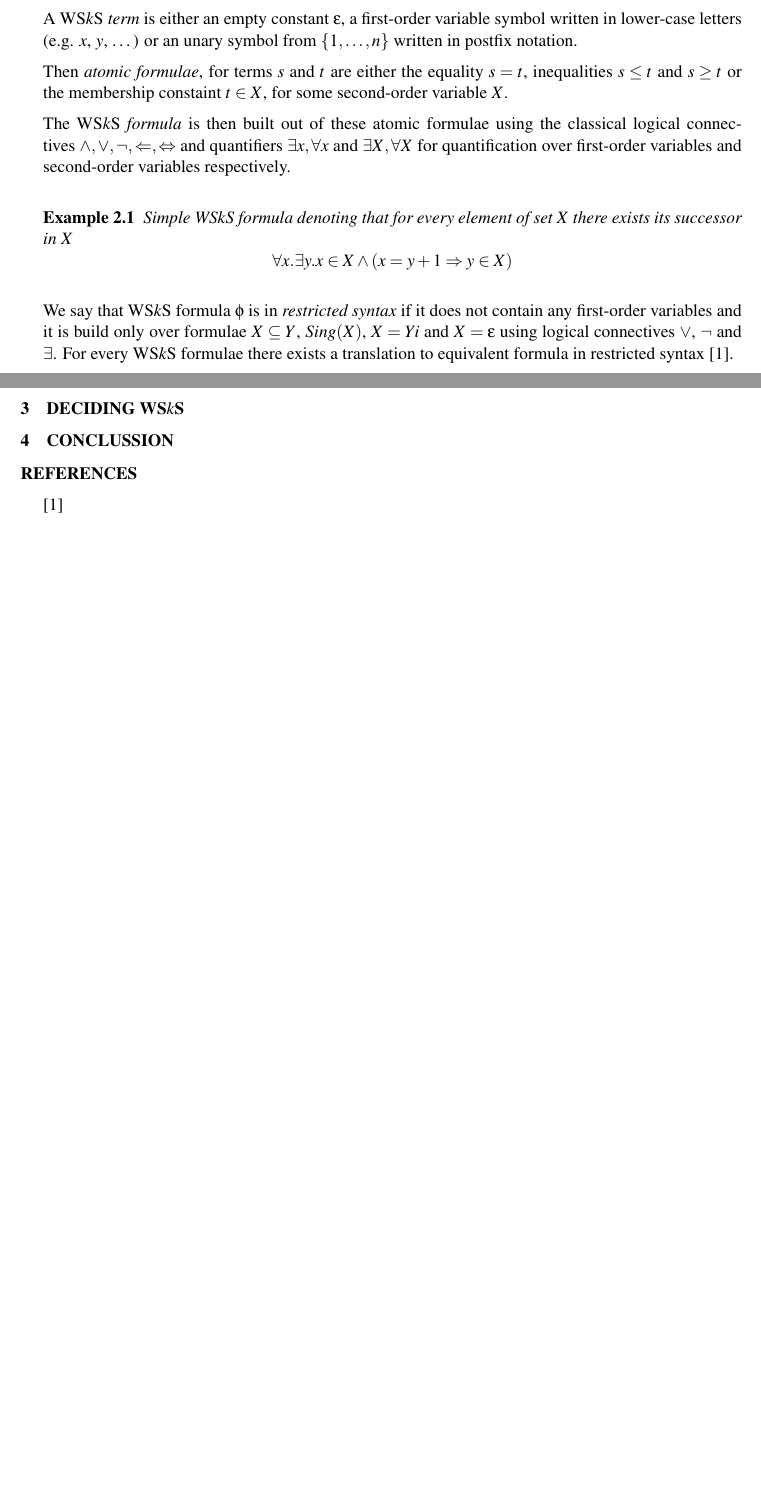
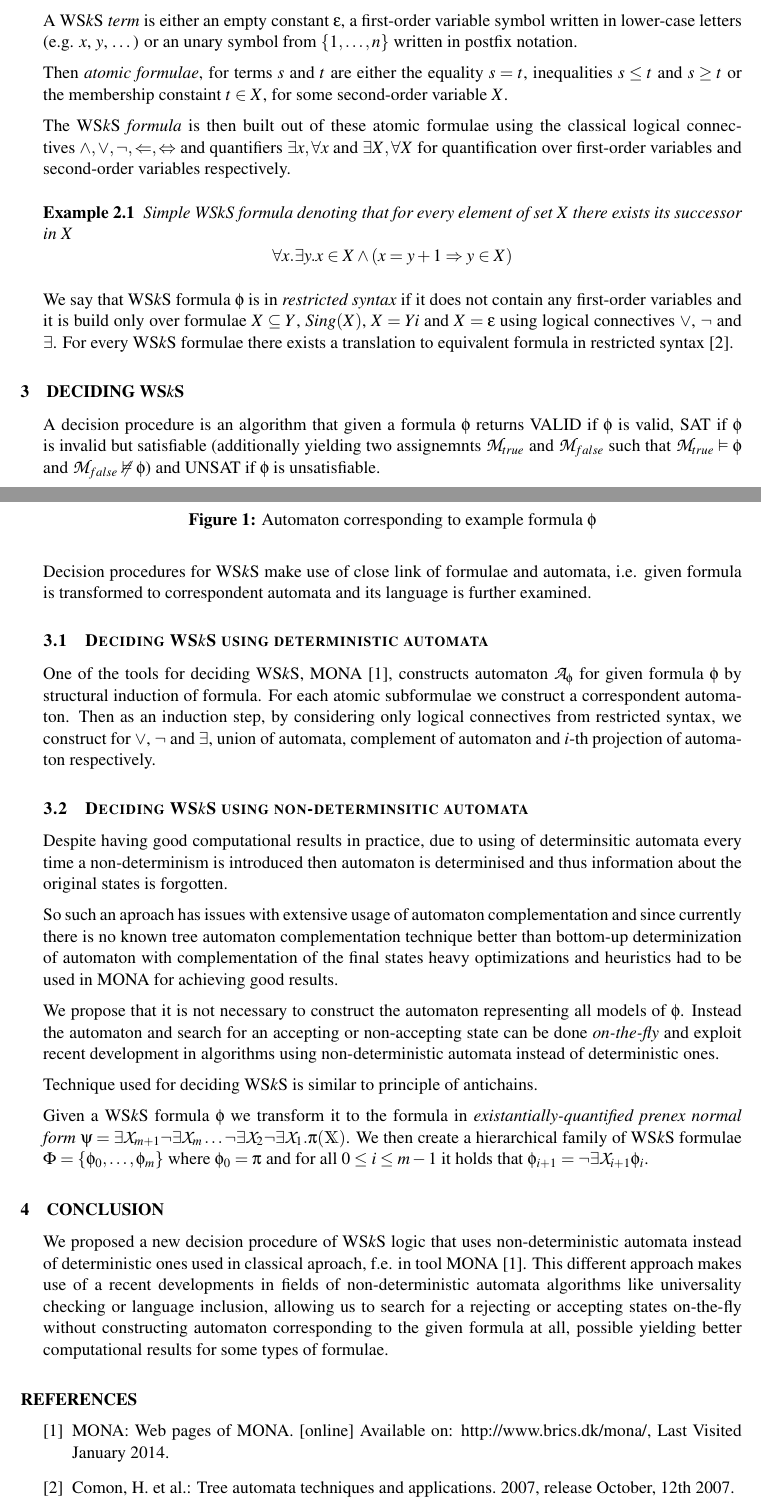
Before and after one commit to tfiedor/gaston, a LaTeX document (doc/articles/eeict/prispevek.tex): two parts of pages 1 and 2 of 2, joined at a grey line, cut so that both start at the same text, the shorter picture padded with empty space. Compiled offline with pdfLaTeX.

Commit message:
Further draft of EEICT Article
EEICT: Next page for EEICT written, just draft for now.

```diff
--- a/doc/articles/eeict/prispevek.tex
+++ b/doc/articles/eeict/prispevek.tex
@@ -1,6 +1,9 @@
 \documentclass{eeict}
 \inputencoding{utf8}
 \usepackage[bf]{caption2}
+\usepackage{amssymb}
+\usepackage{amsmath}
+\usepackage{dsfont}
 
 
 \newtheorem{example}{Example}[section]
@@ -69,6 +72,21 @@ translation to equivalent formula in restricted syntax \cite{tata}.
 
 \section{Deciding WS$k$S}
 
+A decision procedure is an algorithm that given a formula $\phi$ returns VALID
+if $\phi$ is valid, SAT if $\phi$ is invalid but satisfiable (additionally
+yielding two assignemnts $\mathcal{M}_{true}$ and $\mathcal{M}_{false}$ such
+that $\mathcal{M}_{true} \vDash \phi$ and $\mathcal{M}_{false}\not\nvDash \phi$)
+and UNSAT if $\phi$ is unsatisfiable.
 
+Decision procedures for WS$k$S make use of close link of formulae and automata,
+i.e. given formula is transformed to correspondent automata and its language is
+further examined.
 
-\section{Conclussion}
+\subsection{Deciding WS$k$S using deterministic automata}
+
+One of the tools for deciding WS$k$S, MONA \cite{mona}, constructs automaton
+$\mathcal{A}_\phi$ for given formula $\phi$	by structural induction of formula.
+For each atomic subformulae we construct a correspondent automaton. Then as an
+induction step, by considering only logical connectives from restricted syntax,
+we construct for $\vee$, $\neg$ and $\exists$, union of automata, complement of
+automaton and $i$-th projection of automaton respectively.
@@ -75,9 +98,52 @@ translation to equivalent formula in restricted syntax \cite{tata}.
+ \caption{Automaton corresponding to example formula $\phi$}
+\end{figure}
+
+\subsection{Deciding WS$k$S using non-determinsitic automata}
+
+Despite having good computational results in practice, due to using of
+determinsitic automata every time a non-determinism is introduced then automaton
+is determinised and thus information about the original states is forgotten.
+
+So such an aproach has issues with extensive usage of automaton complementation
+and since currently there is no known tree automaton complementation technique
+better than bottom-up determinization of automaton with complementation of the
+final states heavy optimizations and heuristics had to be used in MONA for
+achieving good results.
+
+We propose that it is not necessary to construct the automaton representing all
+models of $\phi$. Instead the automaton and search for an accepting or
+non-accepting state can be done \emph{on-the-fly} and exploit recent development
+in algorithms using non-deterministic automata instead of deterministic ones.
+
+Technique used for deciding WS$k$S is similar to principle of antichains.
+
+Given a WS$k$S formula $\phi$ we transform it to the formula in
+\emph{existantially-quantified prenex normal form} $\psi =
+\exists\mathcal{X}_{m+1}\neg\exists\mathcal{X}_m\ldots\neg\exists\mathcal{X}_2\neg\exists\mathcal{X}_1.\pi(\mathds{X})$.
+We then create a hierarchical family of WS$k$S formulae $\Phi =
+\{\phi_0,\ldots,\phi_m\}$ where $\phi_0 = \pi$ and for all $0 \leq i \leq m-1$
+it holds that $\phi_{i+1} = \neg\exists\mathcal{X}_{i+1}\phi_i$.
+
+\section{Conclusion}
+
+We proposed a new decision procedure of WS$k$S logic that uses non-deterministic
+automata instead of deterministic ones used in classical aproach, f.e. in tool
+MONA \cite{mona}. This different approach makes use of a recent developments in
+fields of non-deterministic automata algorithms like universality checking or
+language inclusion, allowing us to search for a rejecting or accepting states
+on-the-fly without constructing automaton corresponding to the given formula at
+all, possible yielding better computational results for some types of formulae.
 
 %------------
 % Citace
-%
+%------------
 \begin{thebibliography}{9}
-  \bibitem{tata}
+  \bibitem{mona} MONA: Web pages of MONA. [online] Available on:
+  http://www.brics.dk/mona/, Last Visited January 2014.
+  \bibitem{tata}Comon, H. et al.: Tree automata techniques and applications.
+  2007, release October, 12th 2007.
+  \bibitem{wsks}Büchi, J. R.: Weak second-order arithmetic and finite automata.
+  \emph{Mathematical Logic Quarterly}, 6(1-6):66-92, 1960.
 \end{thebibliography}
 
 \end{document}
```
Also changed, not shown: doc/thesis/obsah.tex (+1 -1 lines), doc/articles/eeict/prispevek.tex (9 more changed lines).
